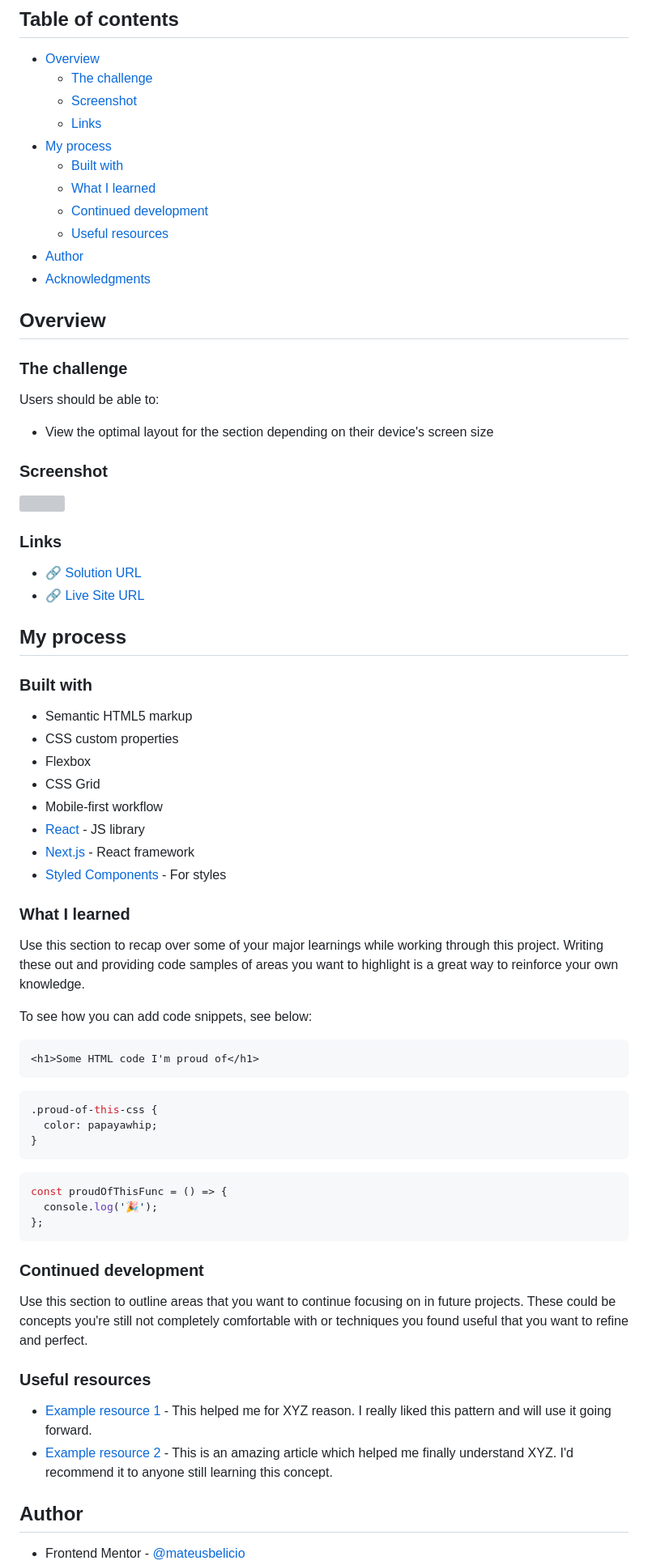
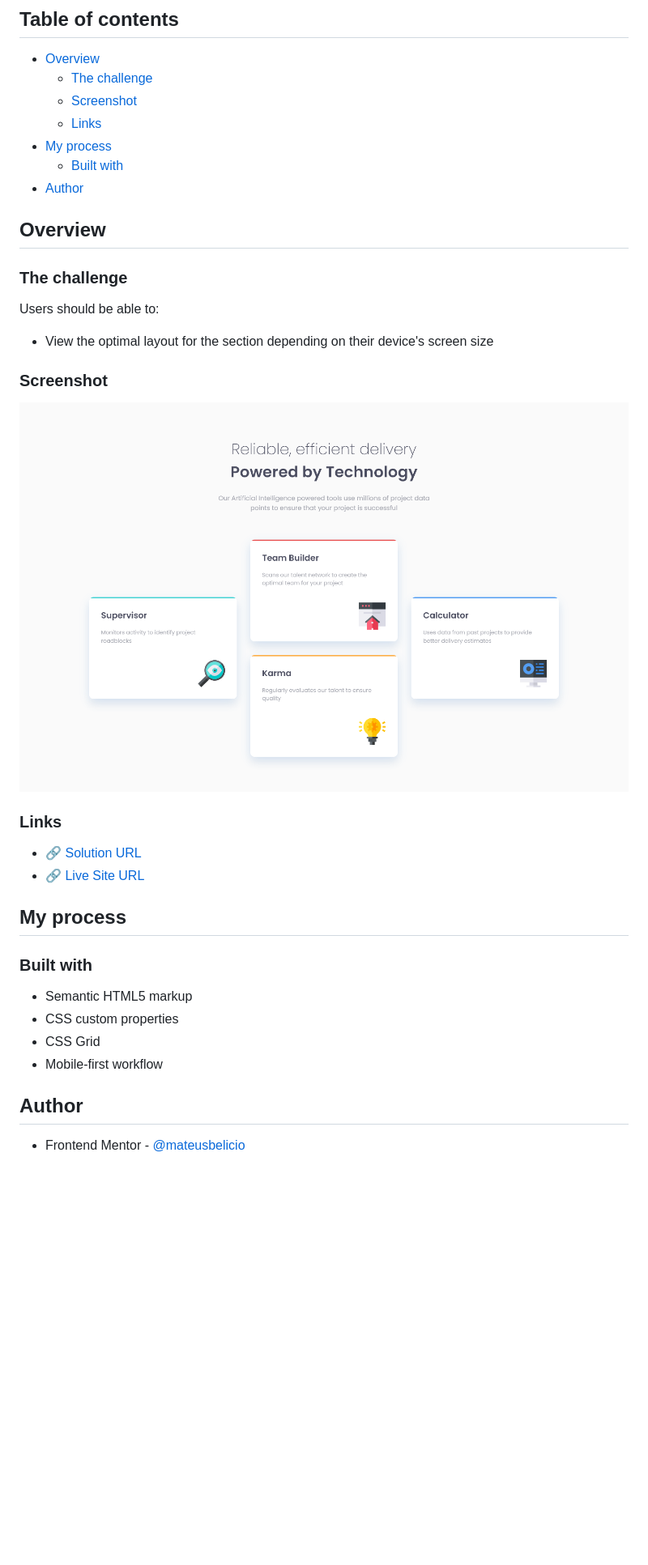
Before and after one commit to mateusbelicio/four-card-feature-section, a Markdown page: README.md, the part around the change printed below. Shown: that part at 81% size. GitHub-like rendering; pictures changed too: design/desktop-result.png (added); blank space fills up the shorter version; grey boxes are pictures that could not be loaded.

Commit message:
Finished project

````diff
--- a/README.md
+++ b/README.md
@@ -12,11 +12,7 @@ This is a solution to the [Four card feature section challenge on Frontend Mento
   - [Links](#links)
 - [My process](#my-process)
   - [Built with](#built-with)
-  - [What I learned](#what-i-learned)
-  - [Continued development](#continued-development)
-  - [Useful resources](#useful-resources)
 - [Author](#author)
-- [Acknowledgments](#acknowledgments)
 
 ## Overview
 
@@ -28,7 +24,7 @@ Users should be able to:
 
 ### Screenshot
 
-![](./design/)
+![](./design/desktop-result.png)
 
 ### Links
 
@@ -41,43 +37,8 @@ Users should be able to:
 
 - Semantic HTML5 markup
 - CSS custom properties
-- Flexbox
 - CSS Grid
 - Mobile-first workflow
-- [React](https://reactjs.org/) - JS library
-- [Next.js](https://nextjs.org/) - React framework
-- [Styled Components](https://styled-components.com/) - For styles
-
-### What I learned
-
-Use this section to recap over some of your major learnings while working through this project. Writing these out and providing code samples of areas you want to highlight is a great way to reinforce your own knowledge.
-
-To see how you can add code snippets, see below:
-
-```html
-<h1>Some HTML code I'm proud of</h1>
-```
-
-```css
-.proud-of-this-css {
-  color: papayawhip;
-}
-```
-
-```js
-const proudOfThisFunc = () => {
-  console.log('🎉');
-};
-```
-
-### Continued development
-
-Use this section to outline areas that you want to continue focusing on in future projects. These could be concepts you're still not completely comfortable with or techniques you found useful that you want to refine and perfect.
-
-### Useful resources
-
-- [Example resource 1](https://www.example.com) - This helped me for XYZ reason. I really liked this pattern and will use it going forward.
-- [Example resource 2](https://www.example.com) - This is an amazing article which helped me finally understand XYZ. I'd recommend it to anyone still learning this concept.
 
 ## Author
 
````
Also changed, not shown: other parts of README.md (+0 -4 lines), 16 other files.
